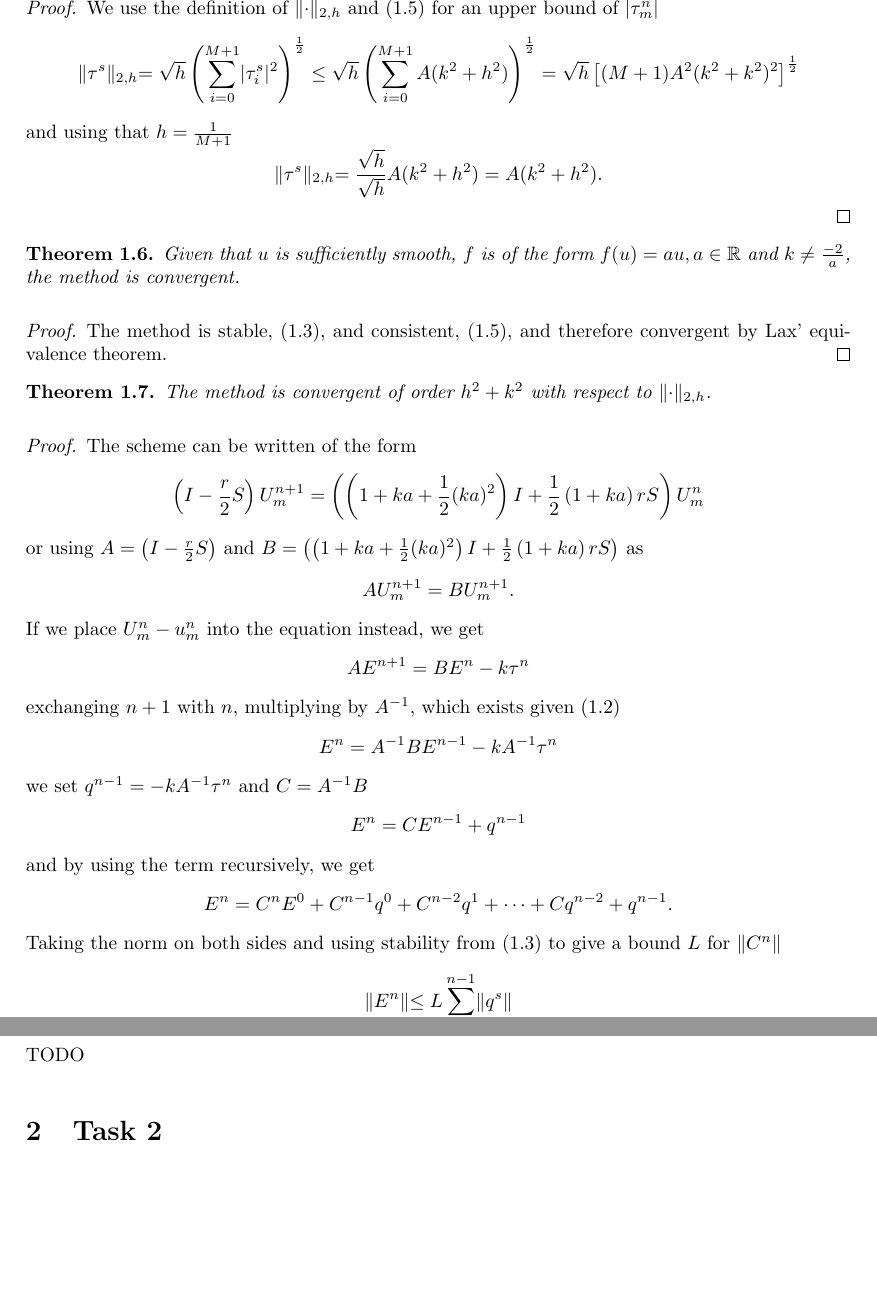
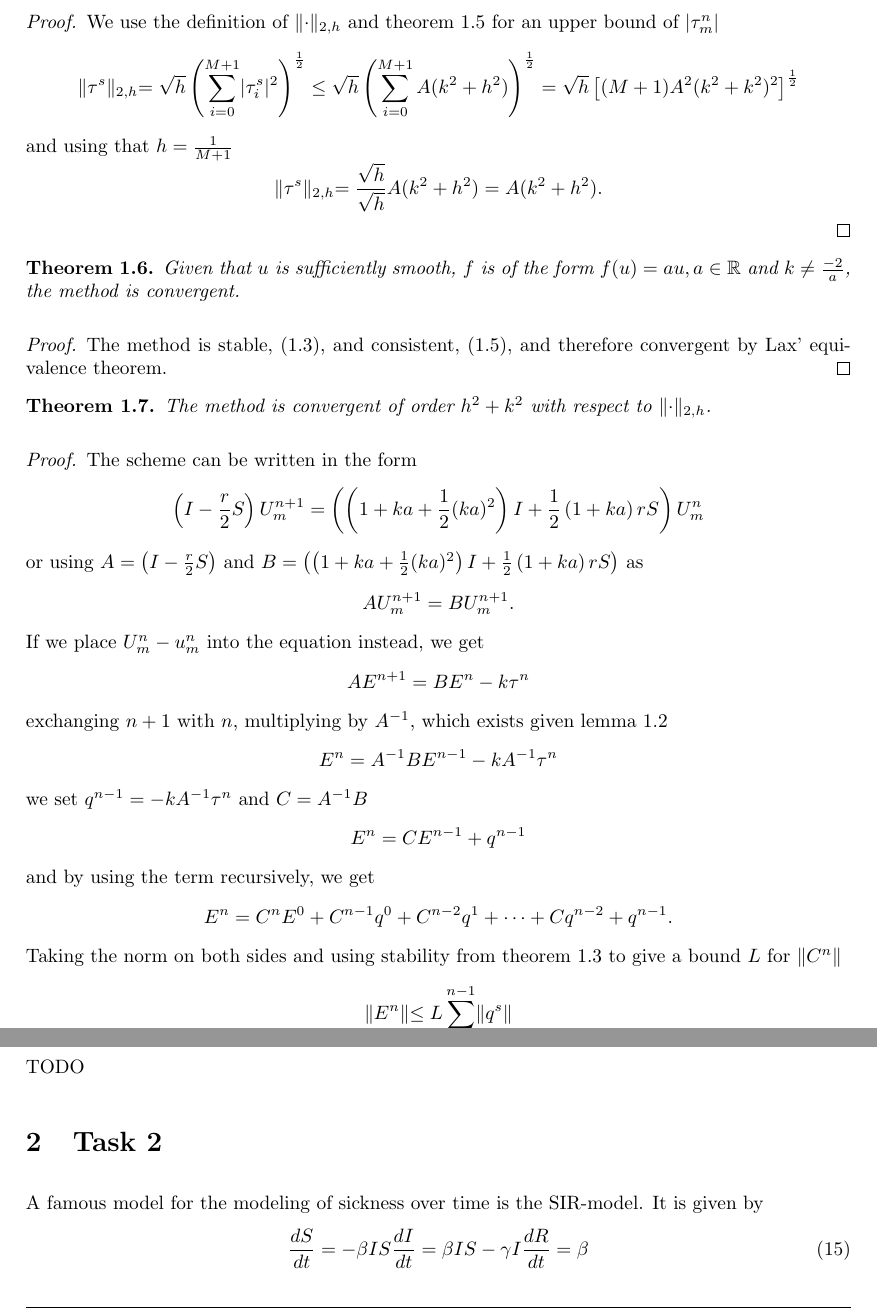
Before and after one commit to Kajrakso/numdiff_project1, a LaTeX document (report/main.tex, which reads report/Sections/Oppg1.tex, report/Sections/Oppg2.tex): two parts of pages 6 and 7 of 7, joined at a grey line, cut at the place of the change. Compiled offline with pdfLaTeX.

Commit message:
Small changes to task 1

```diff
--- a/report/Sections/Oppg1.tex
+++ b/report/Sections/Oppg1.tex
@@ -288,7 +288,7 @@ We summarize our discussion in a theorem.
 \end{corollary}
 
 \begin{proof}
-We use the definition of $\lVert\cdot\lVert_{2,h}$ and (\ref{consistent}) for an upper bound of $\lvert \tau_m^n\lvert$
+We use the definition of $\lVert\cdot\lVert_{2,h}$ and theorem \ref{consistent} for an upper bound of $\lvert \tau_m^n\lvert$
     $$\lVert\tau^s \lVert_{2, h} = \sqrt{h}\left( \sum_{i=0}^{M+1} \lvert\tau^s_i \lvert^2 \right)^\frac{1}{2} \leq \sqrt{h}\left( \sum_{i=0}^{M+1} A(k^2+h^2) \right)^\frac{1}{2} = \sqrt{h}\left[ (M+1) A^2(k^2+k^2)^2 \right]^\frac{1}{2}$$
     and using that $h = \frac{1}{M+1}$
     $$\lVert\tau^s \lVert_{2, h} = \frac{\sqrt{h}}{\sqrt{h}}A(k^2+h^2) = A(k^2+h^2).$$
@@ -308,19 +308,19 @@ We use the definition of $\lVert\cdot\lVert_{2,h}$ and (\ref{consistent}) for an
 \end{theorem}
 
 \begin{proof}
-    The scheme can be written of the form
+    The scheme can be written in the form
     $$\left(I - \frac{r}{2}S \right)U_{m}^{n+1} = \left( \left(1+ka+\frac{1}{2}(ka)^2\right)I + \frac{1}{2}\left(1+ka\right)rS\right)U_{m}^n$$
     or using $A = \left(I - \frac{r}{2}S \right)$ and $B = \left( \left(1+ka+\frac{1}{2}(ka)^2\right)I + \frac{1}{2}\left(1+ka\right)rS\right)$ as
     $$AU_{m}^{n+1} = BU_{m}^{n+1}.$$
     If we place $U_m^n - u_m^n$ into the equation instead, we get
     $$AE^{n+1} = BE^n - k\tau^n$$
-    exchanging $n+1$ with $n$, multiplying by $A^{-1}$, which exists given (\ref{lemma:existance_of_inverse})
+    exchanging $n+1$ with $n$, multiplying by $A^{-1}$, which exists given lemma \ref{lemma:existance_of_inverse}
     $$E^n = A^{-1}BE^{n-1} -kA^{-1}\tau^n$$
     we set $q^{n-1}= -kA^{-1}\tau^n$ and $C=A^{-1}B$
     $$E^n = CE^{n-1}+q^{n-1}$$
     and by using the term recursively, we get
     $$E^n = C^nE^{0}+C^{n-1}q^0 + C^{n-2}q^1 + \dots + C q^{n-2} +  q^{n-1}.$$
-    Taking the norm on both sides and using stability from (\ref{stability}) to give a bound $L$ for $\lVert C^n \lVert$
+    Taking the norm on both sides and using stability from theorem \ref{stability} to give a bound $L$ for $\lVert C^n \lVert$
     $$\lVert E^n\lVert  \leq L\sum_{s=0}^{n-1}\lVert q^s \lVert$$
     we the use that
     $$\lVert q^s \lVert \leq k \lVert A^{-1} \lVert \lVert\tau^s \lVert \leq k \tilde{K} \lVert\tau^s \lVert$$
--- a/report/Sections/Oppg2.tex
+++ b/report/Sections/Oppg2.tex
@@ -1,4 +1,11 @@
 \section{Task 2}
 % Contents:
+% - Introduce the problem
 % - Explain why total number is not constant, and choices
-% -
+% - Explain edge conditions
+A famous model for the modeling of sickness over time is the SIR-model. It is given by
+\begin{equation}
+    \frac{dS}{dt} = -\beta I S
+    \frac{dI}{dt} = \beta IS - \gamma I
+    \frac{dR}{dt} = \beta
+\end{equation}
```
Also changed, not shown: report/Sections/Oppg1.tex (12 more changed lines).
